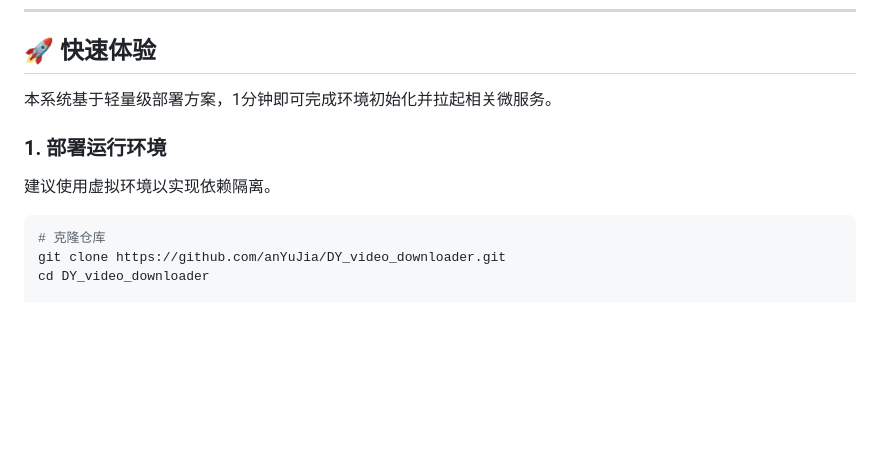
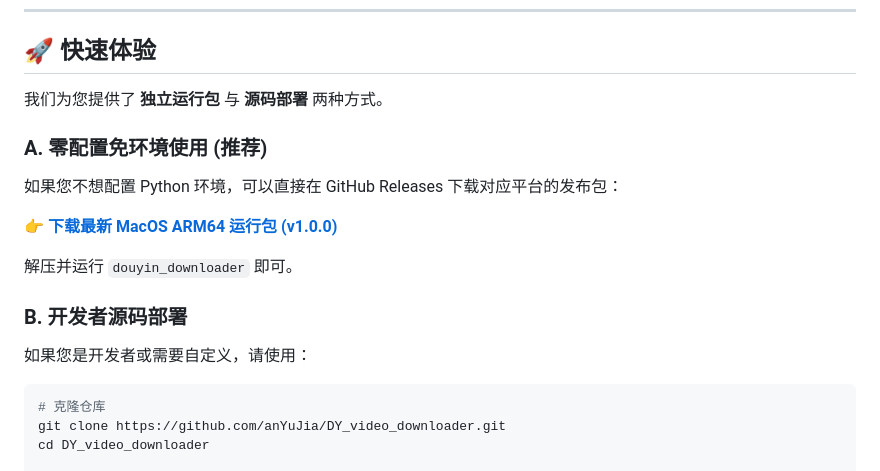
Before and after one commit to anYuJia/DY_video_downloader, a Markdown page: README.md, the part around the change. Rendered like a GitHub page; blank space fills up the shorter version.

Commit message:
docs: add release instructions to README

````diff
--- a/README.md
+++ b/README.md
@@ -56,10 +56,17 @@
 
 ## 🚀 快速体验
 
-本系统基于轻量级部署方案，1分钟即可完成环境初始化并拉起相关微服务。
+我们为您提供了 **独立运行包** 与 **源码部署** 两种方式。
 
-### 1. 部署运行环境
-建议使用虚拟环境以实现依赖隔离。
+### A. 零配置免环境使用 (推荐)
+如果您不想配置 Python 环境，可以直接在 GitHub Releases 下载对应平台的发布包：
+
+👉 **[下载最新 MacOS ARM64 运行包 (v1.0.0)](../../releases/latest)**
+
+解压并运行 `douyin_downloader` 即可。
+
+### B. 开发者源码部署
+如果您是开发者或需要自定义，请使用：
 ```bash
 # 克隆仓库
 git clone https://github.com/anYuJia/DY_video_downloader.git
````
